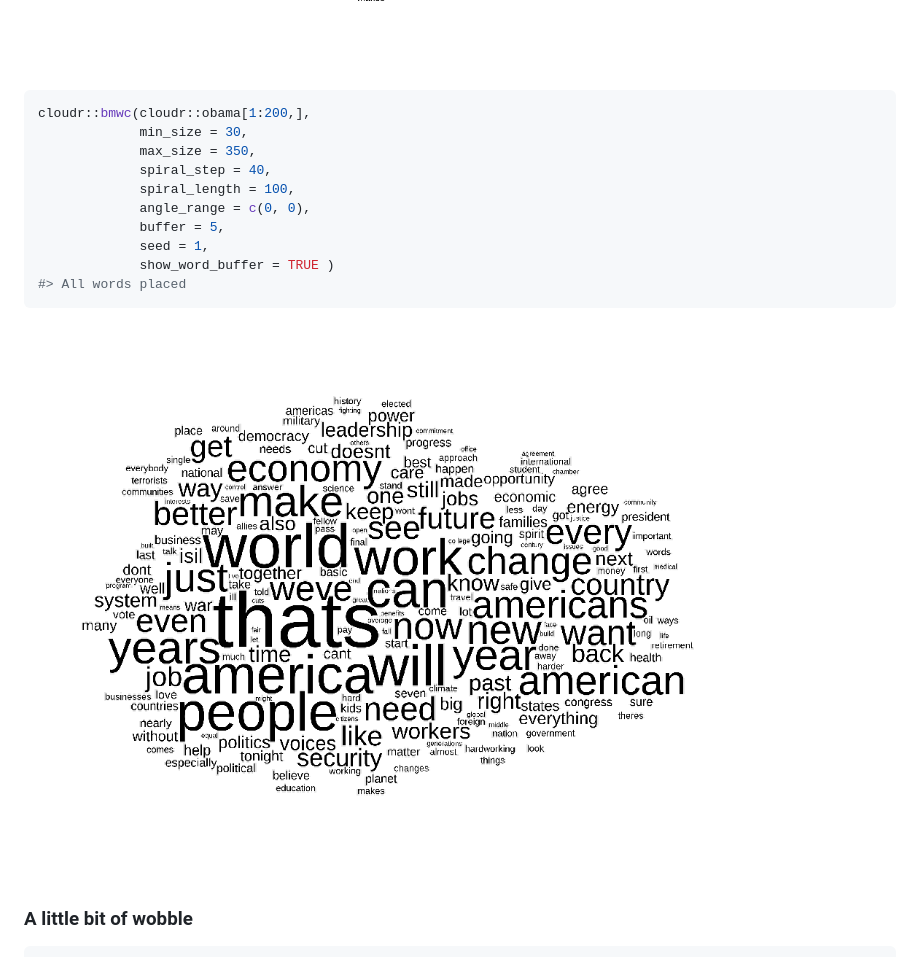
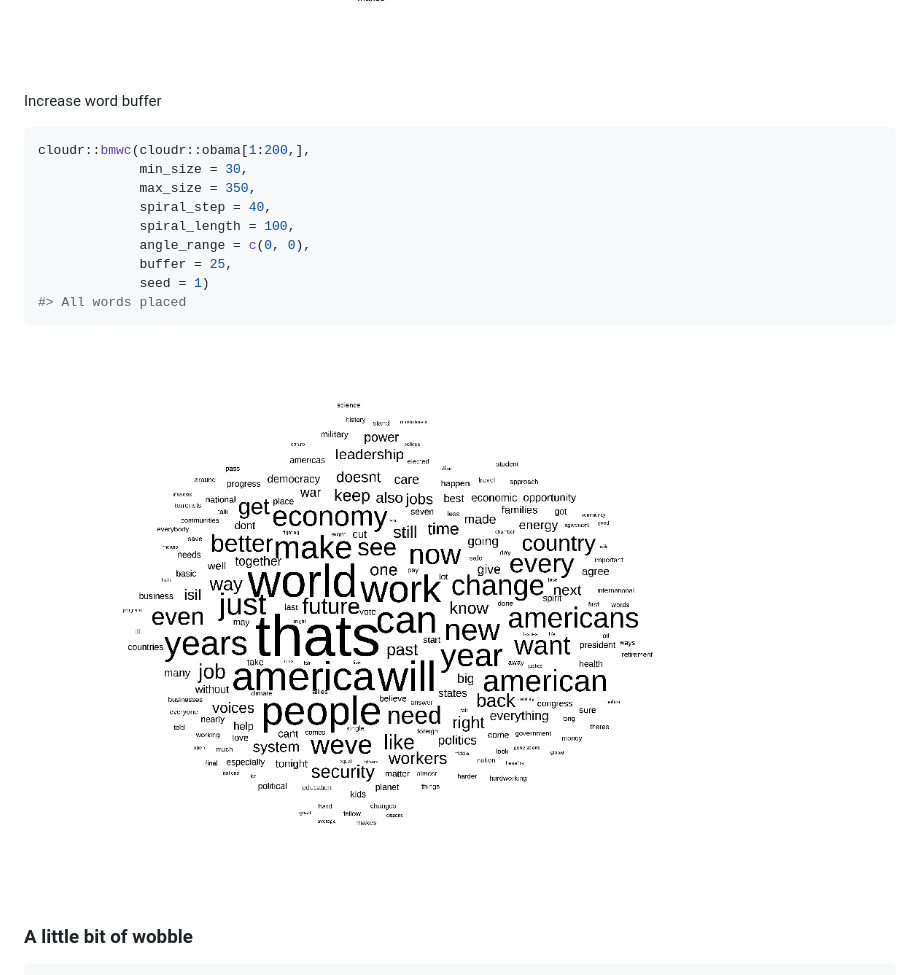
Before and after one commit to cj-holmes/cloudr, a Markdown page: README.md, the part around the change. Drawn GitHub-style; pictures changed too: man/figures/README-unnamed-chunk-5-1.png.

````diff
--- a/README.md
+++ b/README.md
@@ -70,6 +70,8 @@ cloudr::bmwc(cloudr::obama[1:200,],
 
 <img src="man/figures/README-unnamed-chunk-4-1.png" style="display: block; margin: auto;" />
 
+Increase word buffer
+
 ``` r
 cloudr::bmwc(cloudr::obama[1:200,],
              min_size = 30,
@@ -77,9 +79,8 @@ cloudr::bmwc(cloudr::obama[1:200,],
              spiral_step = 40,
              spiral_length = 100,
              angle_range = c(0, 0),
-             buffer = 5,
-             seed = 1,
-             show_word_buffer = TRUE )
+             buffer = 25,
+             seed = 1)
 #> All words placed
 ```
 
````
Also changed, not shown: man/figures/README-unnamed-chunk-9-1.png, man/figures/README-unnamed-chunk-9-2.png, 1 other file.
